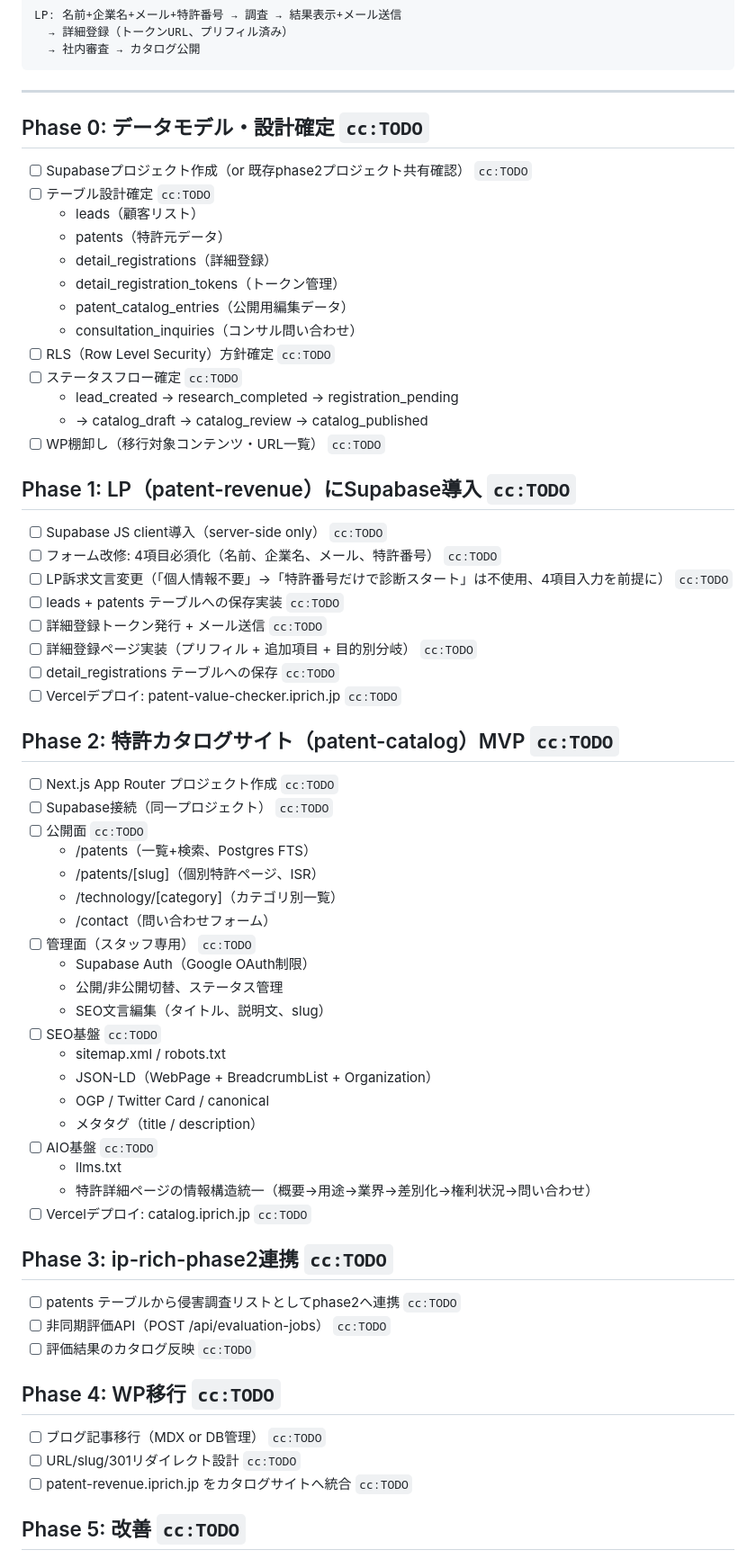
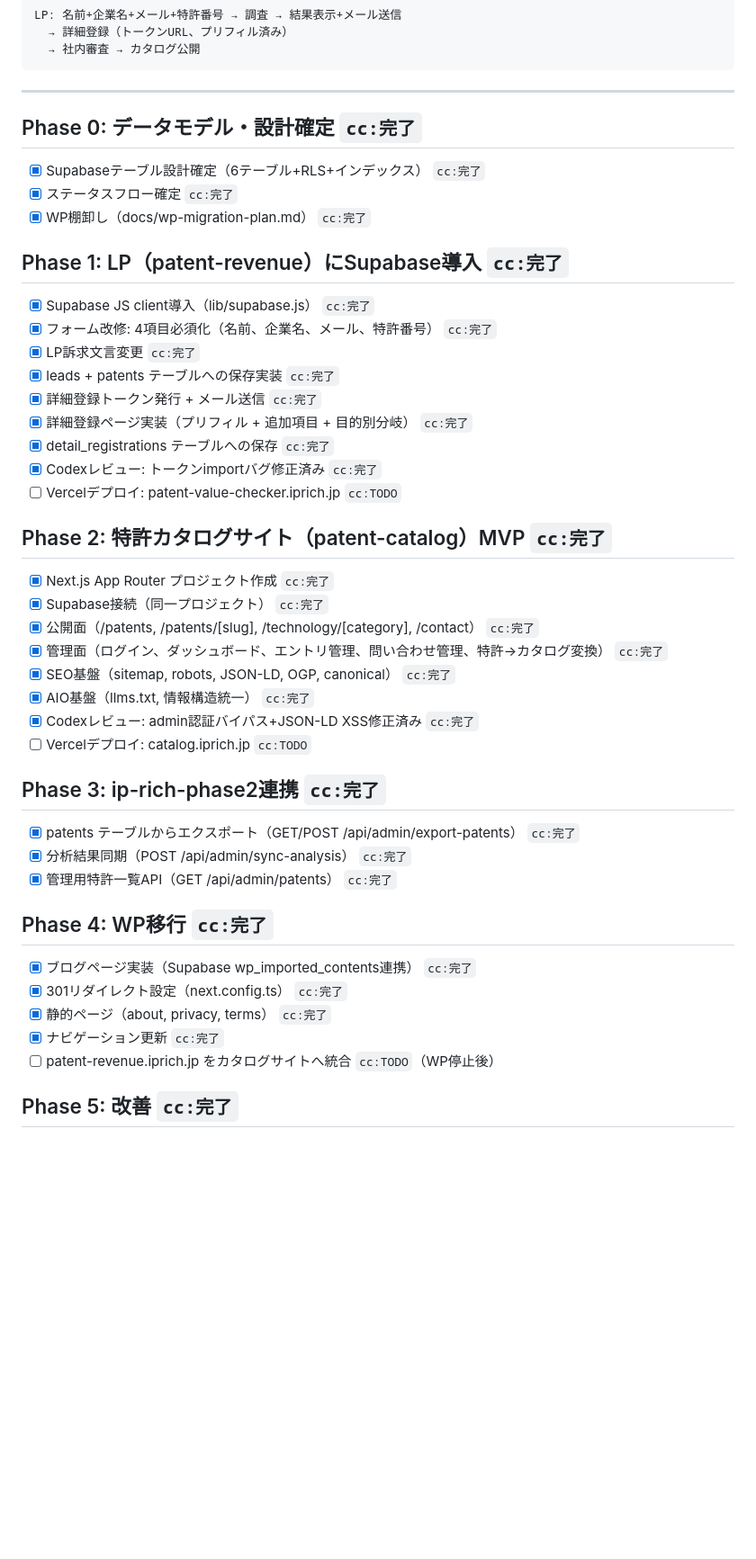
Before and after one commit to ryoryoai/patent-revenue, a Markdown page: Plans.md, the part around one of its changes. Shown at 90% size. GitHub-like rendering; blank space fills up the shorter version.

Commit message:
docs: update Plans.md with Phase 0-5 completion status and review fixes
All phases implemented, Codex review completed with 3 critical fixes applied.

Co-Authored-By: Claude Opus 4.6 (1M context) <noreply@anthropic.com>

```diff
--- a/Plans.md
+++ b/Plans.md
@@ -22,67 +22,48 @@ LP: 名前+企業名+メール+特許番号 → 調査 → 結果表示+メー
 
 ---
 
-## Phase 0: データモデル・設計確定 `cc:TODO`
+## Phase 0: データモデル・設計確定 `cc:完了`
 
-- [ ] Supabaseプロジェクト作成（or 既存phase2プロジェクト共有確認） `cc:TODO`
-- [ ] テーブル設計確定 `cc:TODO`
-  - leads（顧客リスト）
-  - patents（特許元データ）
-  - detail_registrations（詳細登録）
-  - detail_registration_tokens（トークン管理）
-  - patent_catalog_entries（公開用編集データ）
-  - consultation_inquiries（コンサル問い合わせ）
-- [ ] RLS（Row Level Security）方針確定 `cc:TODO`
-- [ ] ステータスフロー確定 `cc:TODO`
-  - lead_created → research_completed → registration_pending
-  - → catalog_draft → catalog_review → catalog_published
-- [ ] WP棚卸し（移行対象コンテンツ・URL一覧） `cc:TODO`
+- [x] Supabaseテーブル設計確定（6テーブル+RLS+インデックス） `cc:完了`
+- [x] ステータスフロー確定 `cc:完了`
+- [x] WP棚卸し（docs/wp-migration-plan.md） `cc:完了`
 
-## Phase 1: LP（patent-revenue）にSupabase導入 `cc:TODO`
+## Phase 1: LP（patent-revenue）にSupabase導入 `cc:完了`
 
-- [ ] Supabase JS client導入（server-side only） `cc:TODO`
-- [ ] フォーム改修: 4項目必須化（名前、企業名、メール、特許番号） `cc:TODO`
-- [ ] LP訴求文言変更（「個人情報不要」→「特許番号だけで診断スタート」は不使用、4項目入力を前提に） `cc:TODO`
-- [ ] leads + patents テーブルへの保存実装 `cc:TODO`
-- [ ] 詳細登録トークン発行 + メール送信 `cc:TODO`
-- [ ] 詳細登録ページ実装（プリフィル + 追加項目 + 目的別分岐） `cc:TODO`
-- [ ] detail_registrations テーブルへの保存 `cc:TODO`
+- [x] Supabase JS client導入（lib/supabase.js） `cc:完了`
+- [x] フォーム改修: 4項目必須化（名前、企業名、メール、特許番号） `cc:完了`
+- [x] LP訴求文言変更 `cc:完了`
+- [x] leads + patents テーブルへの保存実装 `cc:完了`
+- [x] 詳細登録トークン発行 + メール送信 `cc:完了`
+- [x] 詳細登録ページ実装（プリフィル + 追加項目 + 目的別分岐） `cc:完了`
+- [x] detail_registrations テーブルへの保存 `cc:完了`
+- [x] Codexレビュー: トークンimportバグ修正済み `cc:完了`
 - [ ] Vercelデプロイ: patent-value-checker.iprich.jp `cc:TODO`
 
-## Phase 2: 特許カタログサイト（patent-catalog）MVP `cc:TODO`
+## Phase 2: 特許カタログサイト（patent-catalog）MVP `cc:完了`
 
-- [ ] Next.js App Router プロジェクト作成 `cc:TODO`
-- [ ] Supabase接続（同一プロジェクト） `cc:TODO`
-- [ ] 公開面 `cc:TODO`
-  - /patents（一覧+検索、Postgres FTS）
-  - /patents/[slug]（個別特許ページ、ISR）
-  - /technology/[category]（カテゴリ別一覧）
-  - /contact（問い合わせフォーム）
-- [ ] 管理面（スタッフ専用） `cc:TODO`
-  - Supabase Auth（Google OAuth制限）
-  - 公開/非公開切替、ステータス管理
-  - SEO文言編集（タイトル、説明文、slug）
-- [ ] SEO基盤 `cc:TODO`
-  - sitemap.xml / robots.txt
-  - JSON-LD（WebPage + BreadcrumbList + Organization）
-  - OGP / Twitter Card / canonical
-  - メタタグ（title / description）
-- [ ] AIO基盤 `cc:TODO`
-  - llms.txt
-  - 特許詳細ページの情報構造統一（概要→用途→業界→差別化→権利状況→問い合わせ）
+- [x] Next.js App Router プロジェクト作成 `cc:完了`
+- [x] Supabase接続（同一プロジェクト） `cc:完了`
+- [x] 公開面（/patents, /patents/[slug], /technology/[category], /contact） `cc:完了`
+- [x] 管理面（ログイン、ダッシュボード、エントリ管理、問い合わせ管理、特許→カタログ変換） `cc:完了`
+- [x] SEO基盤（sitemap, robots, JSON-LD, OGP, canonical） `cc:完了`
+- [x] AIO基盤（llms.txt, 情報構造統一） `cc:完了`
+- [x] Codexレビュー: admin認証バイパス+JSON-LD XSS修正済み `cc:完了`
 - [ ] Vercelデプロイ: catalog.iprich.jp `cc:TODO`
 
-## Phase 3: ip-rich-phase2連携 `cc:TODO`
+## Phase 3: ip-rich-phase2連携 `cc:完了`
 
-- [ ] patents テーブルから侵害調査リストとしてphase2へ連携 `cc:TODO`
-- [ ] 非同期評価API（POST /api/evaluation-jobs） `cc:TODO`
-- [ ] 評価結果のカタログ反映 `cc:TODO`
+- [x] patents テーブルからエクスポート（GET/POST /api/admin/export-patents） `cc:完了`
+- [x] 分析結果同期（POST /api/admin/sync-analysis） `cc:完了`
+- [x] 管理用特許一覧API（GET /api/admin/patents） `cc:完了`
 
-## Phase 4: WP移行 `cc:TODO`
+## Phase 4: WP移行 `cc:完了`
 
-- [ ] ブログ記事移行（MDX or DB管理） `cc:TODO`
-- [ ] URL/slug/301リダイレクト設計 `cc:TODO`
-- [ ] patent-revenue.iprich.jp をカタログサイトへ統合 `cc:TODO`
+- [x] ブログページ実装（Supabase wp_imported_contents連携） `cc:完了`
+- [x] 301リダイレクト設定（next.config.ts） `cc:完了`
+- [x] 静的ページ（about, privacy, terms） `cc:完了`
+- [x] ナビゲーション更新 `cc:完了`
+- [ ] patent-revenue.iprich.jp をカタログサイトへ統合 `cc:TODO`（WP停止後）
 
-## Phase 5: 改善 `cc:TODO`
+## Phase 5: 改善 `cc:完了`
 
```
Also changed, not shown: other parts of Plans.md (+10 -2 lines).
